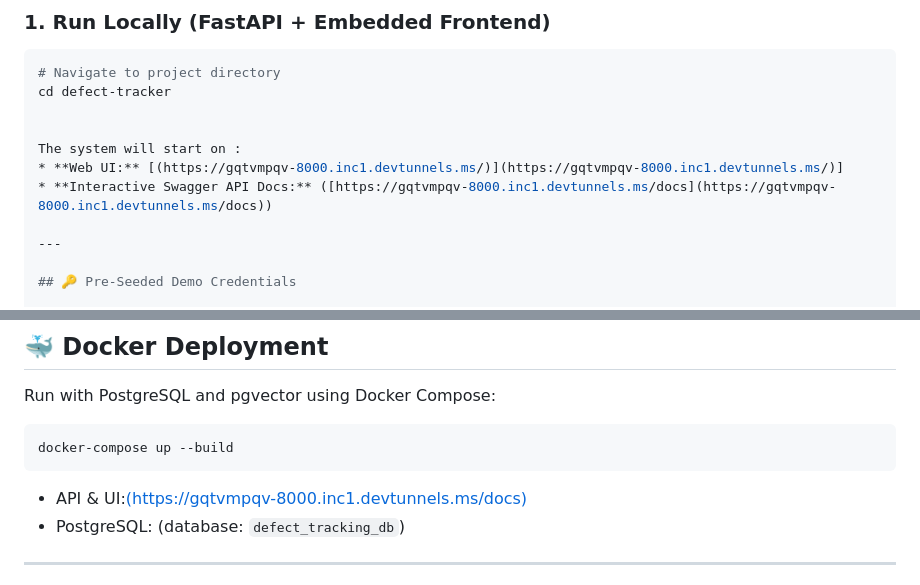
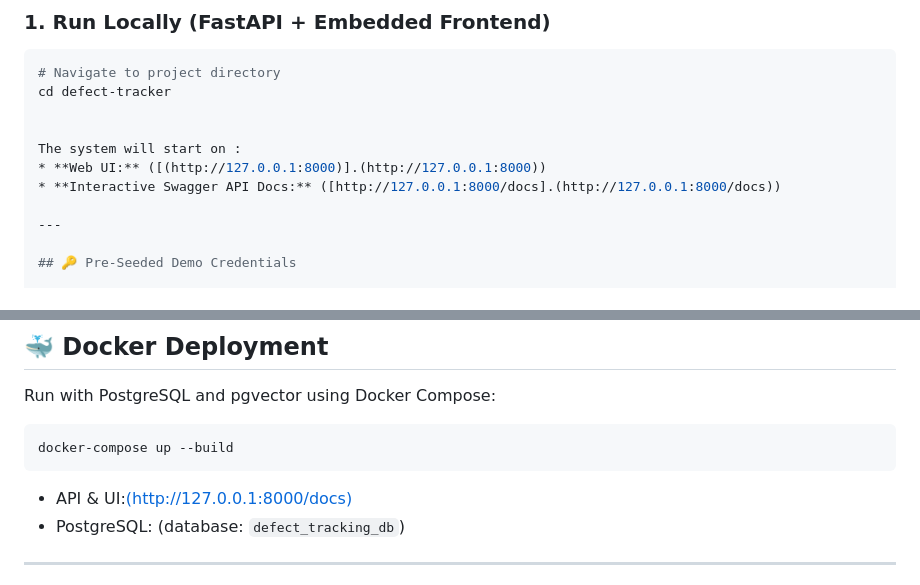
Before and after one commit to sethumadhavreddyk-ux/-Intelligent-Software-Defect-Tracking-System-with-Resolution-Assistance, a Markdown page: README.md, 2 parts joined by grey strips. GitHub-like rendering.

````diff
--- a/README.md
+++ b/README.md
@@ -80,8 +80,8 @@ cd defect-tracker
 
 
 The system will start on :
-* **Web UI:** [(https://gqtvmpqv-8000.inc1.devtunnels.ms/)](https://gqtvmpqv-8000.inc1.devtunnels.ms/)]
-* **Interactive Swagger API Docs:** ([https://gqtvmpqv-8000.inc1.devtunnels.ms/docs](https://gqtvmpqv-8000.inc1.devtunnels.ms/docs))
+* **Web UI:** ([(http://127.0.0.1:8000)].(http://127.0.0.1:8000))
+* **Interactive Swagger API Docs:** ([http://127.0.0.1:8000/docs].(http://127.0.0.1:8000/docs))
 
 ---
 
@@ -127,7 +127,7 @@ Run with PostgreSQL and pgvector using Docker Compose:
 ```bash
 docker-compose up --build
 ```
-* API & UI:[(https://gqtvmpqv-8000.inc1.devtunnels.ms/docs)](https://gqtvmpqv-8000.inc1.devtunnels.ms/)
+* API & UI:[(http://127.0.0.1:8000/docs)](http://127.0.0.1:8000)
 * PostgreSQL:  (database: `defect_tracking_db`)
 
 ---
````
